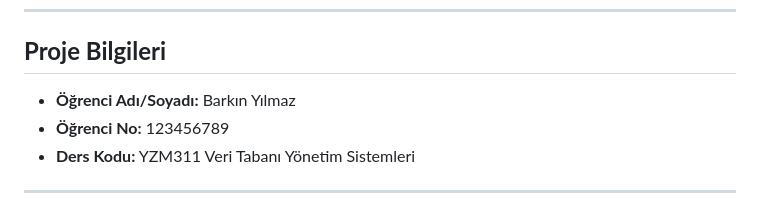
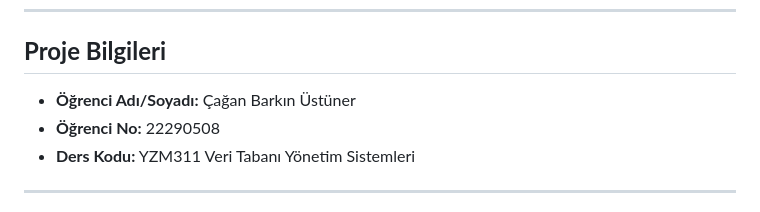
Before and after one commit to brkn2274/e_ticaret, a Markdown page: README.md, the part around the change. GitHub-like rendering.

```diff
--- a/README.md
+++ b/README.md
@@ -6,8 +6,8 @@ Bu proje, Ankara Üniversitesi Yapay Zeka ve Veri Mühendisliği YZM311 Veri Tab
 ---
 
 ## **Proje Bilgileri**
-- **Öğrenci Adı/Soyadı:** Barkın Yılmaz
-- **Öğrenci No:** 123456789
+- **Öğrenci Adı/Soyadı:** Çağan Barkın Üstüner
+- **Öğrenci No:** 22290508
 - **Ders Kodu:** YZM311 Veri Tabanı Yönetim Sistemleri
 
 ---
```
